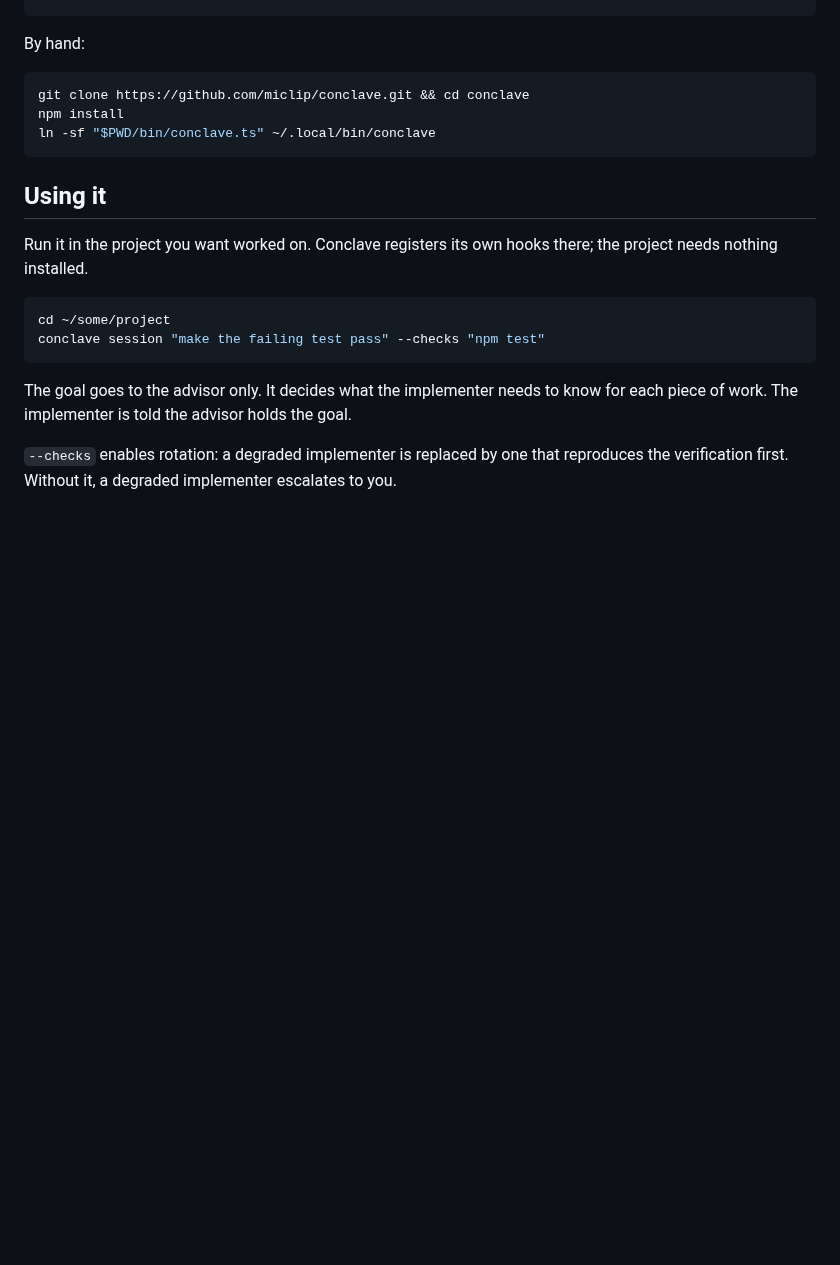
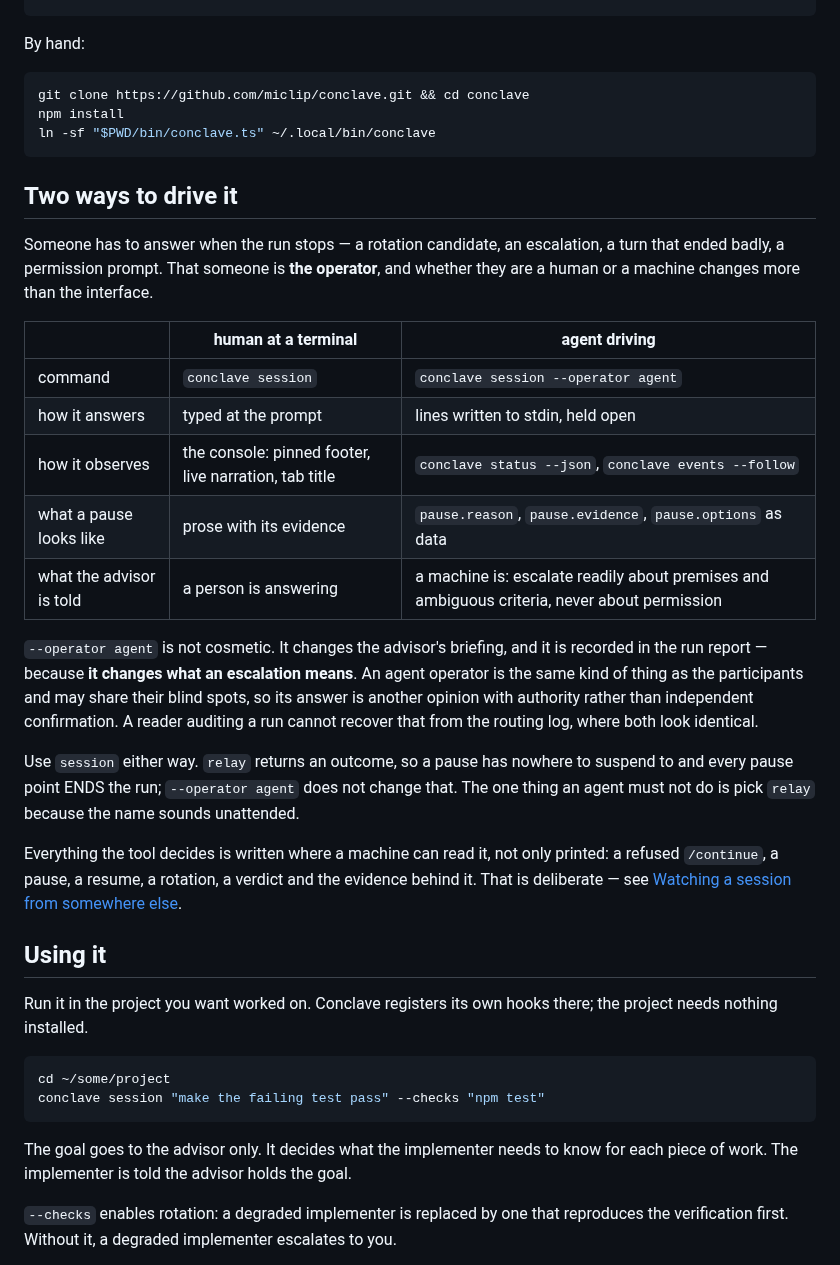
Before and after one commit to miclip/conclave, a Markdown page: README.md, the part around one of its changes. Drawn GitHub-style; blank space fills up the shorter version.

````diff
--- a/README.md
+++ b/README.md
@@ -74,6 +82,34 @@ npm install
 ln -sf "$PWD/bin/conclave.ts" ~/.local/bin/conclave
 ```
 
+## Two ways to drive it
+
+Someone has to answer when the run stops — a rotation candidate, an escalation, a turn that
+ended badly, a permission prompt. That someone is **the operator**, and whether they are a
+human or a machine changes more than the interface.
+
+|  | human at a terminal | agent driving |
+|---|---|---|
+| command | `conclave session` | `conclave session --operator agent` |
+| how it answers | typed at the prompt | lines written to stdin, held open |
+| how it observes | the console: pinned footer, live narration, tab title | `conclave status --json`, `conclave events --follow` |
+| what a pause looks like | prose with its evidence | `pause.reason`, `pause.evidence`, `pause.options` as data |
+| what the advisor is told | a person is answering | a machine is: escalate readily about premises and ambiguous criteria, never about permission |
+
+`--operator agent` is not cosmetic. It changes the advisor's briefing, and it is recorded in
+the run report — because **it changes what an escalation means**. An agent operator is the
+same kind of thing as the participants and may share their blind spots, so its answer is
+another opinion with authority rather than independent confirmation. A reader auditing a run
+cannot recover that from the routing log, where both look identical.
+
+Use `session` either way. `relay` returns an outcome, so a pause has nowhere to suspend to
+and every pause point ENDS the run; `--operator agent` does not change that. The one thing
+an agent must not do is pick `relay` because the name sounds unattended.
+
+Everything the tool decides is written where a machine can read it, not only printed: a
+refused `/continue`, a pause, a resume, a rotation, a verdict and the evidence behind it.
+That is deliberate — see [Watching a session from somewhere else](#watching-a-session-from-somewhere-else).
+
 ## Using it
 
 Run it in the project you want worked on. Conclave registers its own hooks there; the
````
Also changed, not shown: other parts of README.md (+16 -1 lines), docs/images/console.png (added), 1 other file.
